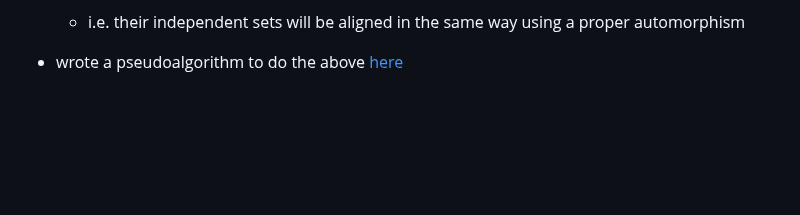
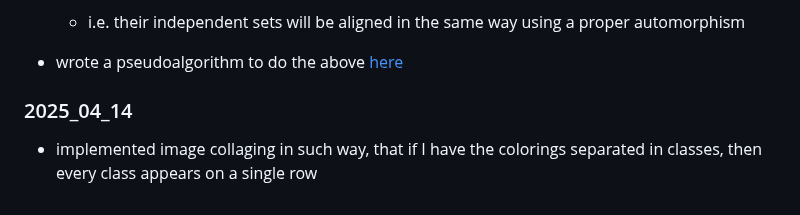
Before and after one commit to hartmaj2/plat-arch-solids-coloring, a Markdown page: Notes/diary.md, the part around the change. Drawn GitHub-style; blank space fills up the shorter version.

Commit message:
Update diary

```diff
--- a/Notes/diary.md
+++ b/Notes/diary.md
@@ -715,3 +715,7 @@
 - thought about how to make the colorings with same structure appear similar
   - i.e. their independent sets will be aligned in the same way using a proper automorphism
 - wrote a pseudoalgorithm to do the above [here](../Notes/sage_notes.md)
+
+### 2025_04_14
+
+- implemented image collaging in such way, that if I have the colorings separated in classes, then every class appears on a single row
```
